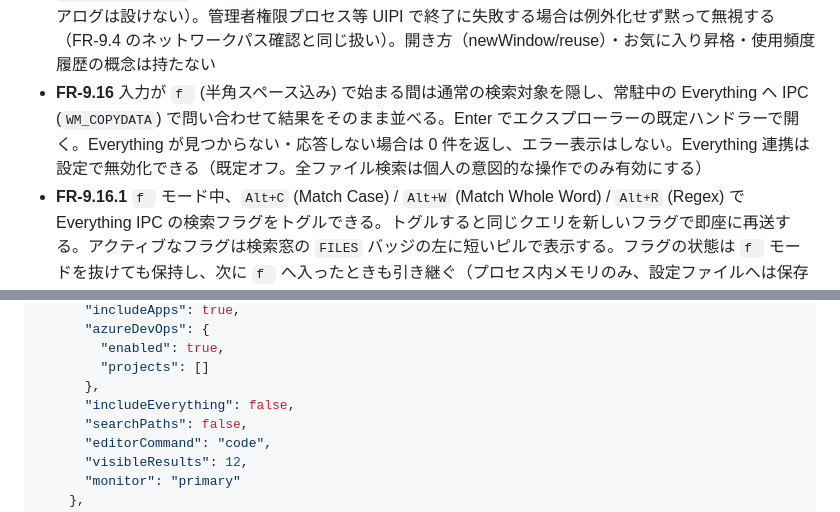
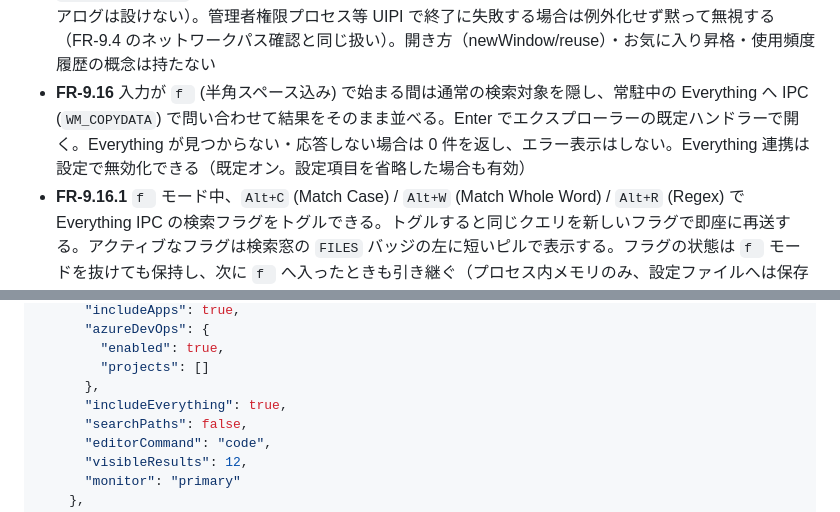
Before and after one commit to ntaksh42/waypoint, a Markdown page: docs/spec.md, 2 parts joined by grey strips. GitHub-like rendering.

Commit message:
docs: correct Everything integration default

```diff
--- a/docs/spec.md
+++ b/docs/spec.md
@@ -213,7 +213,7 @@ Quick Access Popup の全機能を分解し、本プロジェクトでの扱い
   - 読み取りは Quick Launch の表示のたびに専用スレッドで行い、更新日時が変わっていないファイルは読み直さない。`cs ` の入力経路では直近の読み取り結果を引くだけで、ファイル I/O を行わない。そのため起動後に初めて表示してすぐ `cs ` を打った場合、初回の読み取りが終わるまで一覧は空になる
   - 開き方（newWindow/reuse）・お気に入り昇格・使用頻度履歴の対象外とする
 - **FR-9.15.2** 入力が `k ` (半角スペース込み) で始まる間は通常の検索対象を隠し、実行中プロセスをスナップショット (`CreateToolhelp32Snapshot`) から実行ファイル名で検索する。同名プロセスが複数あればプロセスごとに 1 件として列挙し（PID を候補の区別表示に使う）、`waypoint.exe` / `waypoint-settings.exe` 自身は自己終了事故を防ぐため候補から常に除外する。Enter で選択したプロセスへ確認なしで即座に `TerminateProcess` する（他の候補と同じ「選んだら即実行」の操作感に揃え、破壊操作専用の確認ダイアログは設けない）。管理者権限プロセス等 UIPI で終了に失敗する場合は例外化せず黙って無視する（FR-9.4 のネットワークパス確認と同じ扱い）。開き方（newWindow/reuse）・お気に入り昇格・使用頻度履歴の概念は持たない
-- **FR-9.16** 入力が `f ` (半角スペース込み) で始まる間は通常の検索対象を隠し、常駐中の Everything へ IPC (`WM_COPYDATA`) で問い合わせて結果をそのまま並べる。Enter でエクスプローラーの既定ハンドラーで開く。Everything が見つからない・応答しない場合は 0 件を返し、エラー表示はしない。Everything 連携は設定で無効化できる（既定オフ。全ファイル検索は個人の意図的な操作でのみ有効にする）
+- **FR-9.16** 入力が `f ` (半角スペース込み) で始まる間は通常の検索対象を隠し、常駐中の Everything へ IPC (`WM_COPYDATA`) で問い合わせて結果をそのまま並べる。Enter でエクスプローラーの既定ハンドラーで開く。Everything が見つからない・応答しない場合は 0 件を返し、エラー表示はしない。Everything 連携は設定で無効化できる（既定オン。設定項目を省略した場合も有効）
 - **FR-9.16.1** `f ` モード中、`Alt+C` (Match Case) / `Alt+W` (Match Whole Word) / `Alt+R` (Regex) で Everything IPC の検索フラグをトグルできる。トグルすると同じクエリを新しいフラグで即座に再送する。アクティブなフラグは検索窓の `FILES` バッジの左に短いピルで表示する。フラグの状態は `f ` モードを抜けても保持し、次に `f ` へ入ったときも引き継ぐ（プロセス内メモリのみ、設定ファイルへは保存しない）
 - **FR-9.17** 入力が `h ` (半角スペース込み) で始まる間は通常の検索対象を隠し、Chrome / Edge の既定プロファイルの閲覧履歴だけを残りの文字列で検索する。選択すると既定ブラウザで URL を開く。履歴取り込みは設定で無効化でき、URL も検索対象にする。履歴 DB の読取は FR-9.9 のインデックス更新時に限定し、キー入力・表示の経路では行わない 重複 URL は `src/url_key.rs` の正規化キーで 1 件に畳む。http / https の差・ホストの大小文字・パス末尾の `/`・フラグメントを無視し、SPA のルート (`#/` `#!`) と実クエリは保持する。`utm_*` / `fbclid` / `gclid` などのトラッキングクエリは除去し、Learn の `tabs` も無視する。パス・クエリの大小文字は区別する。キーは判定専用で、開く URL は代表のものをそのまま使う。履歴は Chrome と Edge をまたいで畳み、代表は最新訪問のもの。ブックマークと履歴は別モードなので相互には畳まない。
 - **FR-9.17.1** 入力が `t ` (半角スペース込み) で始まる間は通常の検索対象を隠し、Chrome / Edge の現在開いているタブだけをタイトルと URL で検索する。選択すると、拡張経由で対象ブラウザのウィンドウとタブを前面化する。Edge のスリーピングタブなどで Native Messaging host が接続されていない場合は、保持済み URL を既定ブラウザで開く。タブのタイトル・URL・ID はメモリだけに置き、設定・履歴・ログへ保存しない。Native Messaging host の manifest と Chrome / Edge のユーザー登録は waypoint 起動時に更新する。初回の対話的 MSI インストール完了後は、拡張を読み込むローカル案内ページを自動で開く。拡張またはブラウザが未起動なら 0 件を返す。タブ変更時のスナップショット更新だけを受け、Quick Launch の表示・キー入力時にブラウザへ同期問い合わせを行わない
@@ -269,7 +269,7 @@ Quick Access Popup の全機能を分解し、本プロジェクトでの扱い
         "enabled": true,
         "projects": []
       },
-      "includeEverything": false,
+      "includeEverything": true,
       "searchPaths": false,
       "editorCommand": "code",
       "visibleResults": 12,
```
